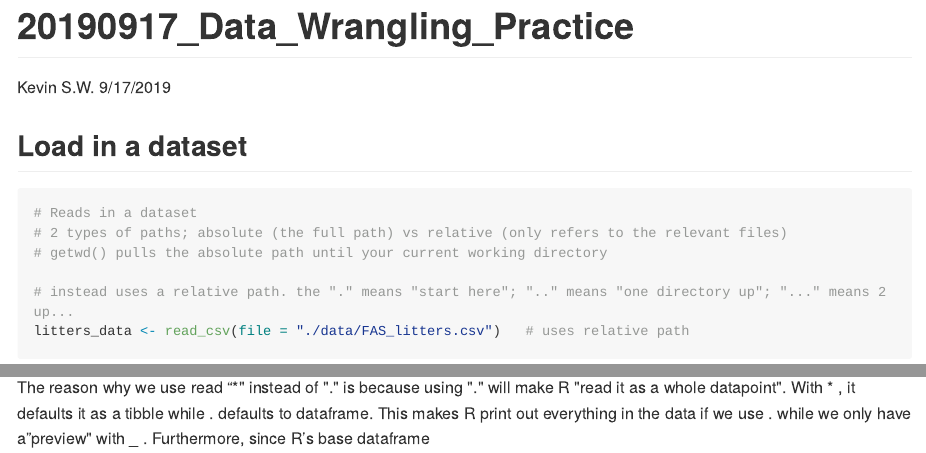
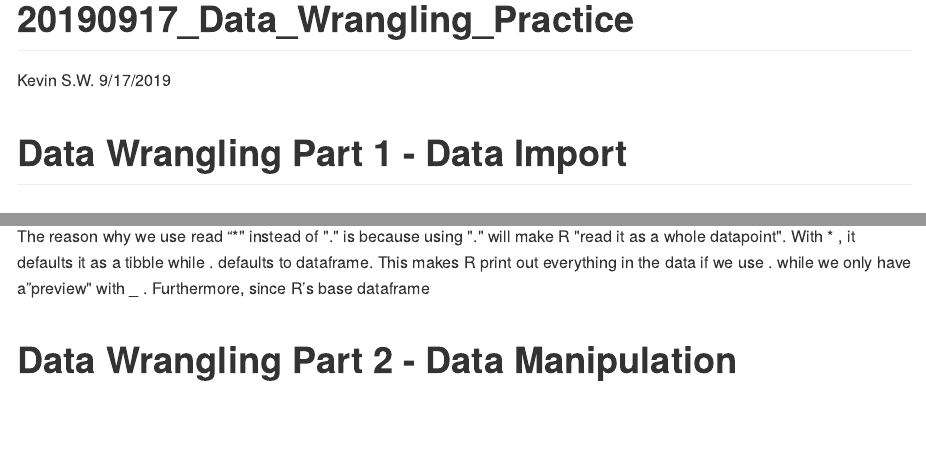
Before and after one commit to Mediculus/20190917_P8105_Data_Wrangling, an R Markdown document (20190917_Data_Wrang1_exercise.Rmd): the page in a window 1100 px wide, from its top, and a second part further down, joined at a grey line. The pictures show the output file 20190917_Data_Wrang1_exercise.md that the author committed with the source, drawn offline in the style of GitHub; long lines of code are wrapped.

Commit message:
added proper titles to sections

````diff
--- a/20190917_Data_Wrang1_exercise.Rmd
+++ b/20190917_Data_Wrang1_exercise.Rmd
@@ -11,6 +11,8 @@ knitr::opts_chunk$set(echo = TRUE)
 library(tidyverse)
 
 ```
+
+# Data Wrangling Part 1 - Data Import
 
 ## Load in a dataset
 
@@ -104,3 +106,13 @@ pulse_data <- haven::read_sas("./data/public_pulse_data.sas7bdat")
 
 
 The reason why we use read "_" instead of "." is because using "." will make R "read it as a whole datapoint". With _ , it defaults it as a tibble while . defaults to dataframe. This makes R print out everything in the data if we use . while we only have a "preview" with _ . Furthermore, since R's base dataframe
+
+
+
+# Data Wrangling Part 2 - Data Manipulation
+
+
+
+```{r}
+
+```
````
Also changed, not shown: 20190917_Data_Wrang1_exercise.md.
